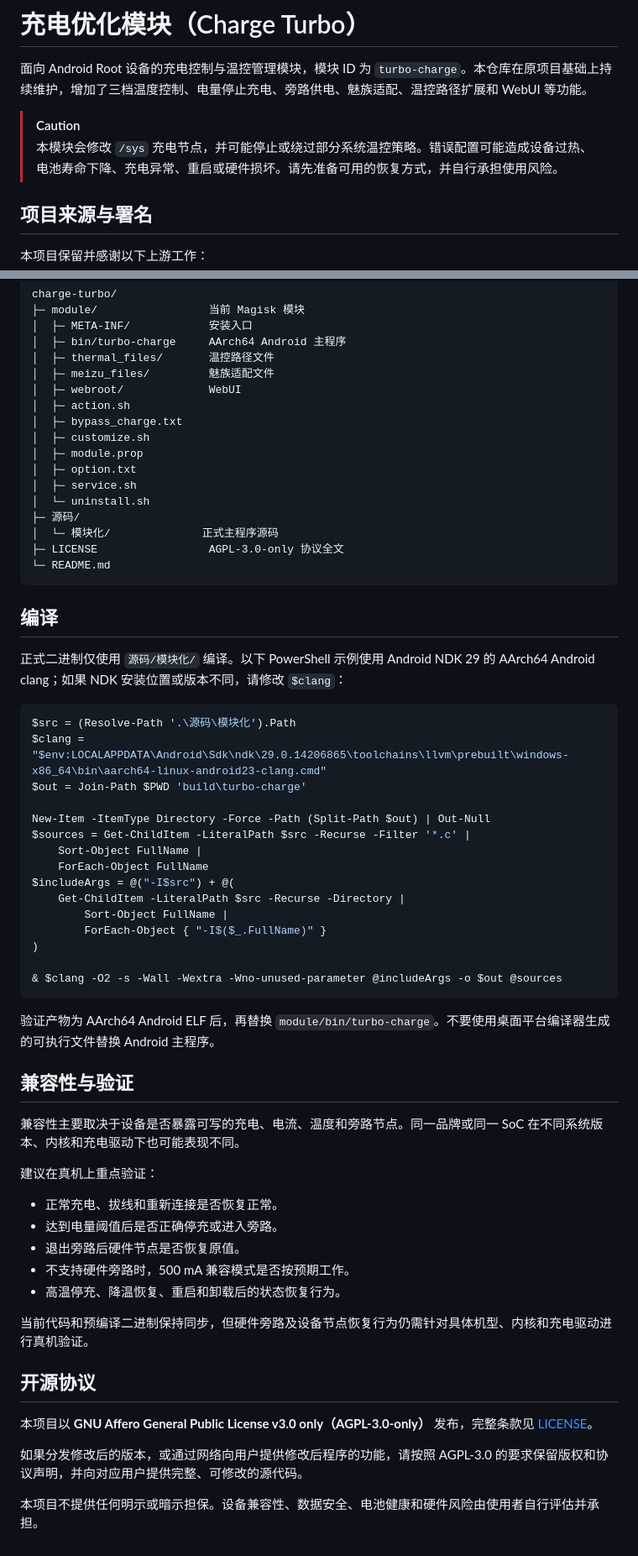
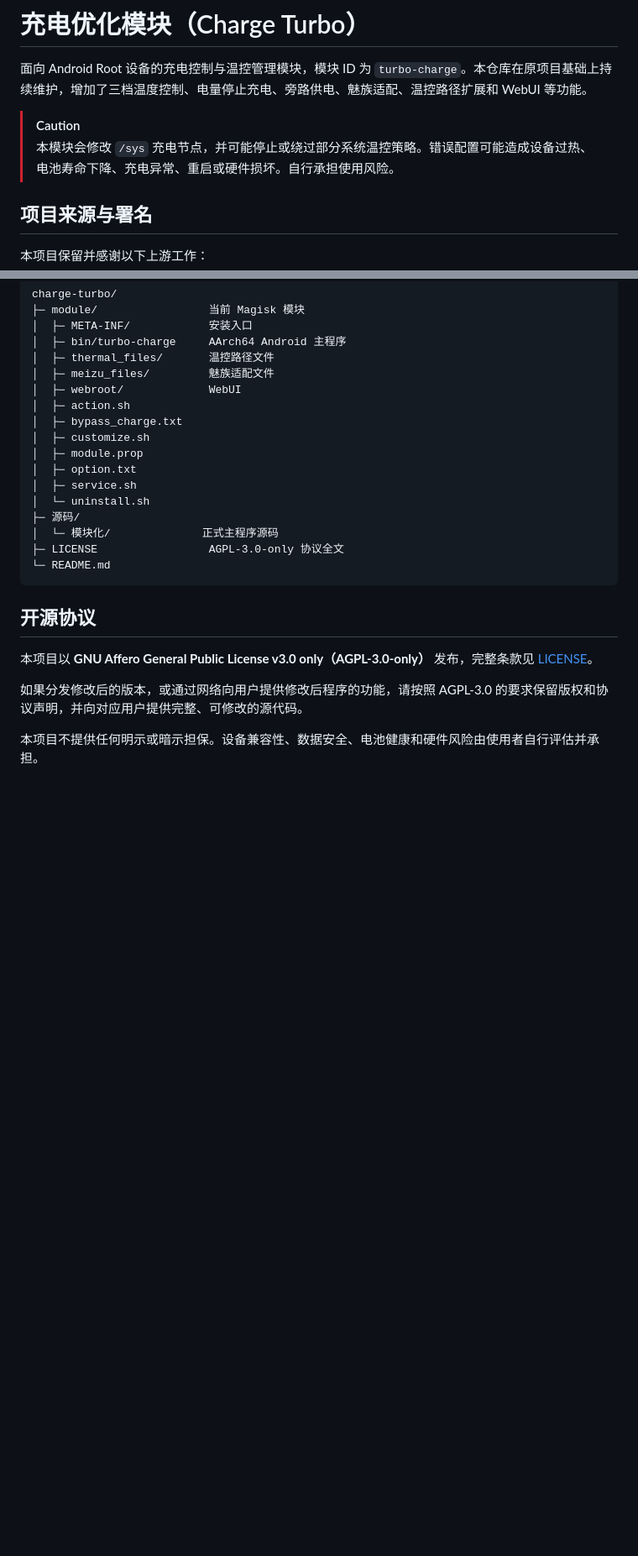
Before and after one commit to tanxue0118/charge-turbo, a Markdown page: README.md, 2 parts joined by grey strips. Shown at 84% size. Rendered like a GitHub page; blank space fills up the shorter version.

````diff
--- a/README.md
+++ b/README.md
@@ -3,7 +3,7 @@
 面向 Android Root 设备的充电控制与温控管理模块，模块 ID 为 `turbo-charge`。本仓库在原项目基础上持续维护，增加了三档温度控制、电量停止充电、旁路供电、魅族适配、温控路径扩展和 WebUI 等功能。
 
 > [!CAUTION]
-> 本模块会修改 `/sys` 充电节点，并可能停止或绕过部分系统温控策略。错误配置可能造成设备过热、电池寿命下降、充电异常、重启或硬件损坏。请先准备可用的恢复方式，并自行承担使用风险。
+> 本模块会修改 `/sys` 充电节点，并可能停止或绕过部分系统温控策略。错误配置可能造成设备过热、电池寿命下降、充电异常、重启或硬件损坏。自行承担使用风险。
 
 ## 项目来源与署名
 
@@ -133,43 +124,7 @@ charge-turbo/
 └─ README.md
 ```
 
-## 编译
 
-正式二进制仅使用 `源码/模块化/` 编译。以下 PowerShell 示例使用 Android NDK 29 的 AArch64 Android clang；如果 NDK 安装位置或版本不同，请修改 `$clang`：
-
-```powershell
-$src = (Resolve-Path '.\源码\模块化').Path
-$clang = "$env:LOCALAPPDATA\Android\Sdk\ndk\29.0.14206865\toolchains\llvm\prebuilt\windows-x86_64\bin\aarch64-linux-android23-clang.cmd"
-$out = Join-Path $PWD 'build\turbo-charge'
-
-New-Item -ItemType Directory -Force -Path (Split-Path $out) | Out-Null
-$sources = Get-ChildItem -LiteralPath $src -Recurse -Filter '*.c' |
-    Sort-Object FullName |
-    ForEach-Object FullName
-$includeArgs = @("-I$src") + @(
-    Get-ChildItem -LiteralPath $src -Recurse -Directory |
-        Sort-Object FullName |
-        ForEach-Object { "-I$($_.FullName)" }
-)
-
-& $clang -O2 -s -Wall -Wextra -Wno-unused-parameter @includeArgs -o $out @sources
-```
-
-验证产物为 AArch64 Android ELF 后，再替换 `module/bin/turbo-charge`。不要使用桌面平台编译器生成的可执行文件替换 Android 主程序。
-
-## 兼容性与验证
-
-兼容性主要取决于设备是否暴露可写的充电、电流、温度和旁路节点。同一品牌或同一 SoC 在不同系统版本、内核和充电驱动下也可能表现不同。
-
-建议在真机上重点验证：
-
-- 正常充电、拔线和重新连接是否恢复正常。
-- 达到电量阈值后是否正确停充或进入旁路。
-- 退出旁路后硬件节点是否恢复原值。
-- 不支持硬件旁路时，500 mA 兼容模式是否按预期工作。
-- 高温停充、降温恢复、重启和卸载后的状态恢复行为。
-
-当前代码和预编译二进制保持同步，但硬件旁路及设备节点恢复行为仍需针对具体机型、内核和充电驱动进行真机验证。
 
 ## 开源协议
 
````
Also changed, not shown: other parts of README.md (+0 -9 lines).
